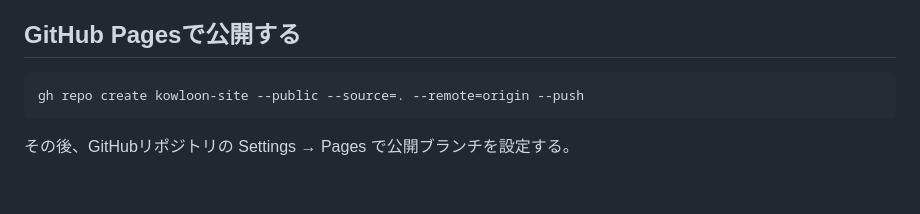
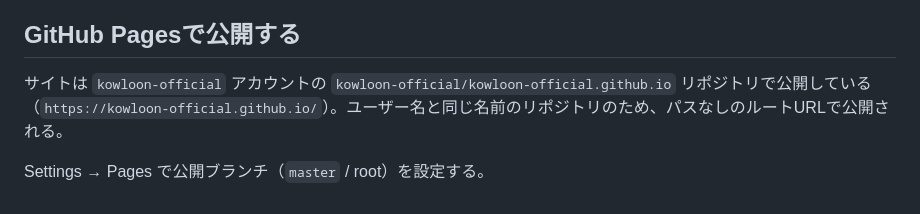
Before and after one commit to kowloon-official/kowloon-official.github.io, a Markdown page: README.md, the part around the change. GitHub-like rendering.

Commit message:
READMEの公開方法をkowloon-officialアカウントでの運用に更新
サイトをkowloon-official/kowloon-official.github.ioへ移行し、パスなしのルートURL(https://kowloon-official.github.io/)で公開するようになったため、READMEの説明を実態に合わせて更新。

Co-Authored-By: Claude Sonnet 5 <noreply@anthropic.com>
Claude-Session: https://claude.ai/code/session_018CwkySctZhTpPL6eaBLDfT

````diff
--- a/README.md
+++ b/README.md
@@ -80,8 +80,6 @@ node scripts/generate-qr.js --contact "<GoogleフォームのURL>" --site "<サ
 
 ## GitHub Pagesで公開する
 
-```
-gh repo create kowloon-site --public --source=. --remote=origin --push
-```
+サイトは `kowloon-official` アカウントの `kowloon-official/kowloon-official.github.io` リポジトリで公開している（`https://kowloon-official.github.io/`）。ユーザー名と同じ名前のリポジトリのため、パスなしのルートURLで公開される。
 
-その後、GitHubリポジトリの Settings → Pages で公開ブランチを設定する。
+Settings → Pages で公開ブランチ（`master` / root）を設定する。
````
